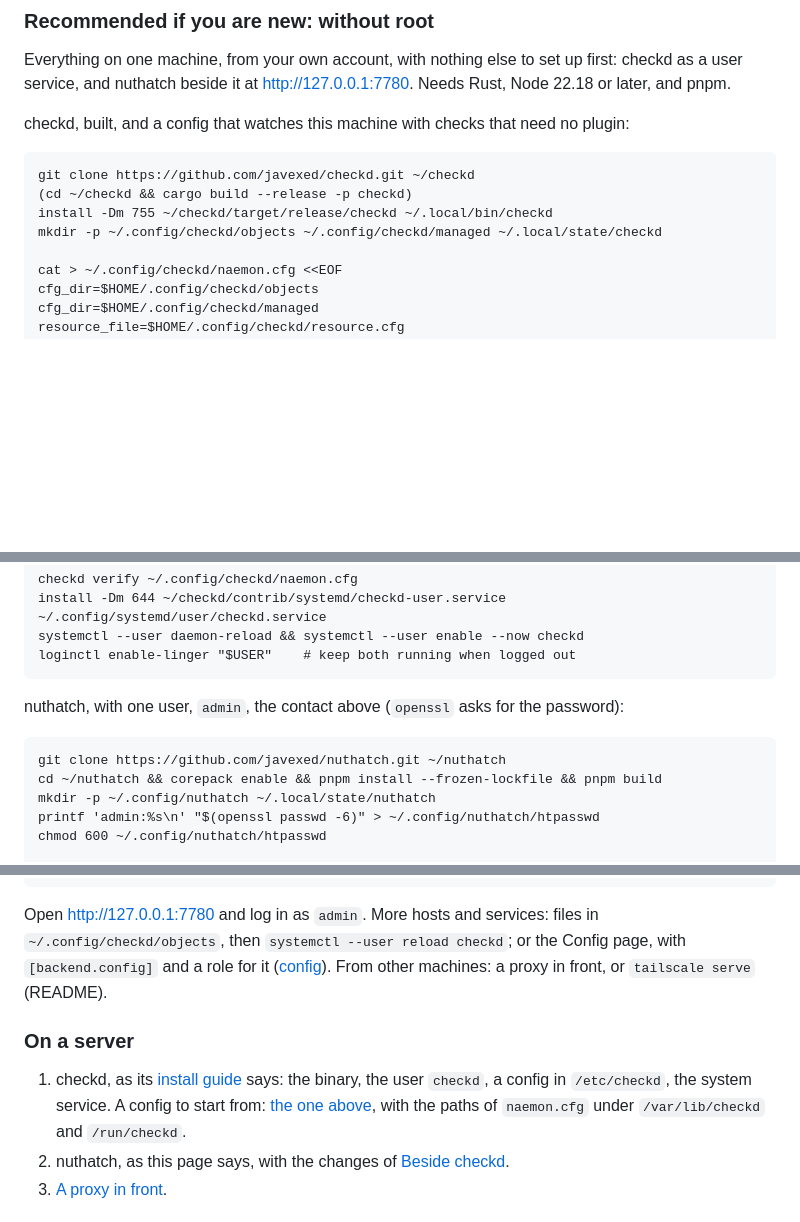
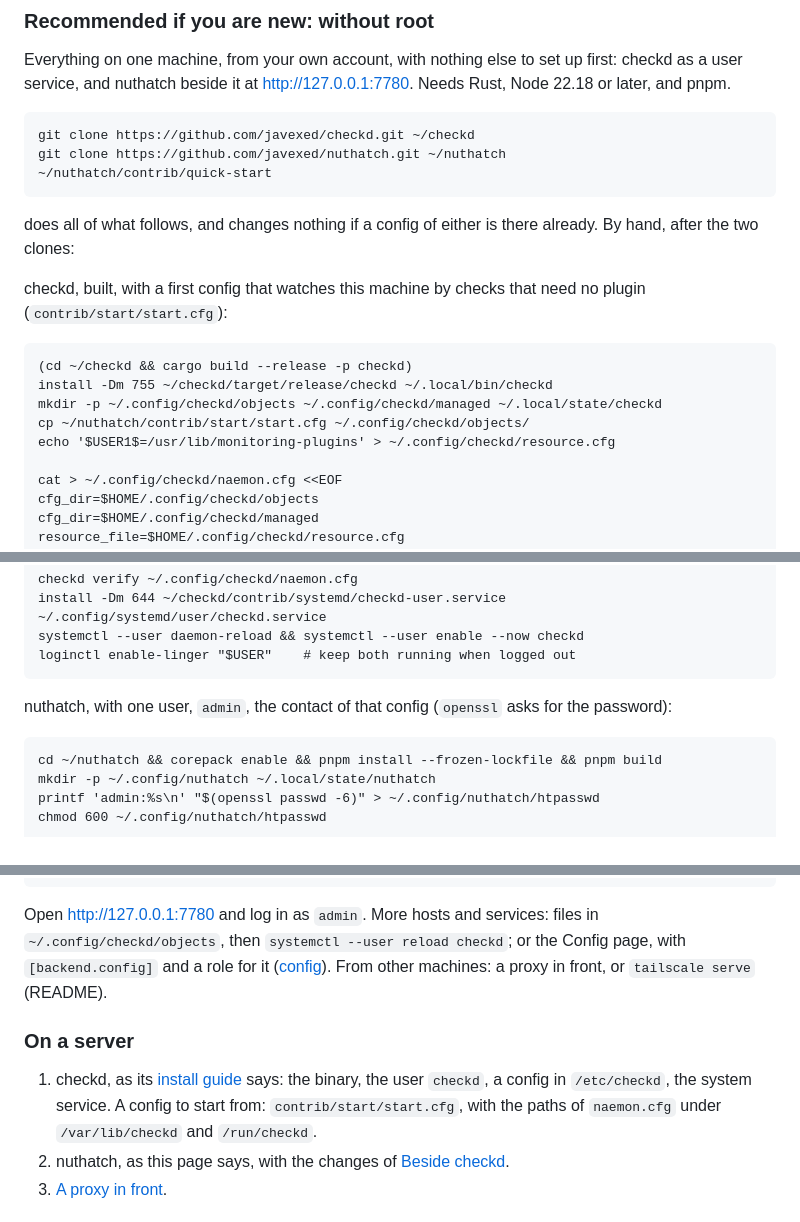
Before and after one commit to javexed/nuthatch, a Markdown page: docs/install.md, 3 parts joined by grey strips. Rendered like a GitHub page; blank space fills up the shorter version.

```diff
--- a/docs/install.md
+++ b/docs/install.md
@@ -14,13 +14,21 @@ Everything on one machine, from your own account, with nothing else to
 set up first: checkd as a user service, and nuthatch beside it at
 <http://127.0.0.1:7780>. Needs Rust, Node 22.18 or later, and pnpm.
 
-checkd, built, and a config that watches this machine with checks that
-need no plugin:
+    git clone https://github.com/javexed/checkd.git ~/checkd
+    git clone https://github.com/javexed/nuthatch.git ~/nuthatch
+    ~/nuthatch/contrib/quick-start
 
-    git clone https://github.com/javexed/checkd.git ~/checkd
+does all of what follows, and changes nothing if a config of either is
+there already. By hand, after the two clones:
+
+checkd, built, with a first config that watches this machine by checks
+that need no plugin (`contrib/start/start.cfg`):
+
     (cd ~/checkd && cargo build --release -p checkd)
     install -Dm 755 ~/checkd/target/release/checkd ~/.local/bin/checkd
     mkdir -p ~/.config/checkd/objects ~/.config/checkd/managed ~/.local/state/checkd
+    cp ~/nuthatch/contrib/start/start.cfg ~/.config/checkd/objects/
+    echo '$USER1$=/usr/lib/monitoring-plugins' > ~/.config/checkd/resource.cfg
 
     cat > ~/.config/checkd/naemon.cfg <<EOF
     cfg_dir=$HOME/.config/checkd/objects
@@ -129,10 +48,9 @@ Then:
     systemctl --user daemon-reload && systemctl --user enable --now checkd
     loginctl enable-linger "$USER"    # keep both running when logged out
 
-nuthatch, with one user, `admin`, the contact above (`openssl` asks
-for the password):
+nuthatch, with one user, `admin`, the contact of that config (`openssl`
+asks for the password):
 
-    git clone https://github.com/javexed/nuthatch.git ~/nuthatch
     cd ~/nuthatch && corepack enable && pnpm install --frozen-lockfile && pnpm build
     mkdir -p ~/.config/nuthatch ~/.local/state/nuthatch
     printf 'admin:%s\n' "$(openssl passwd -6)" > ~/.config/nuthatch/htpasswd
@@ -155,15 +73,15 @@ for the password):
 Open <http://127.0.0.1:7780> and log in as `admin`. More hosts and
 services: files in `~/.config/checkd/objects`, then
 `systemctl --user reload checkd`; or the Config page, with
-`[backend.config]` and a role for it ([config](config.md)). From other machines: a proxy in front,
-or `tailscale serve` (README).
+`[backend.config]` and a role for it ([config](config.md)). From other
+machines: a proxy in front, or `tailscale serve` (README).
 
 ### On a server
 
 1. checkd, as its [install guide](https://github.com/javexed/checkd/blob/main/docs/install.md) says: the binary, the user
    `checkd`, a config in `/etc/checkd`, the system service. A config to
-   start from: [the one above](#recommended-if-you-are-new-without-root), with the paths of
-   `naemon.cfg` under `/var/lib/checkd` and `/run/checkd`.
+   start from: `contrib/start/start.cfg`, with the paths of `naemon.cfg`
+   under `/var/lib/checkd` and `/run/checkd`.
 2. nuthatch, as this page says, with the changes of
    [Beside checkd](#beside-checkd).
 3. [A proxy in front](#a-proxy-in-front).
```
Also changed, not shown: other parts of docs/install.md (+0 -89 lines), README.md (+25 -3 lines), docs/screenshots/desktop-overview.png (added), docs/screenshots/desktop-problems.png (added), docs/screenshots/phone-overview-dark.png (added), docs/screenshots/phone-problems.png (added), 2 other files.
